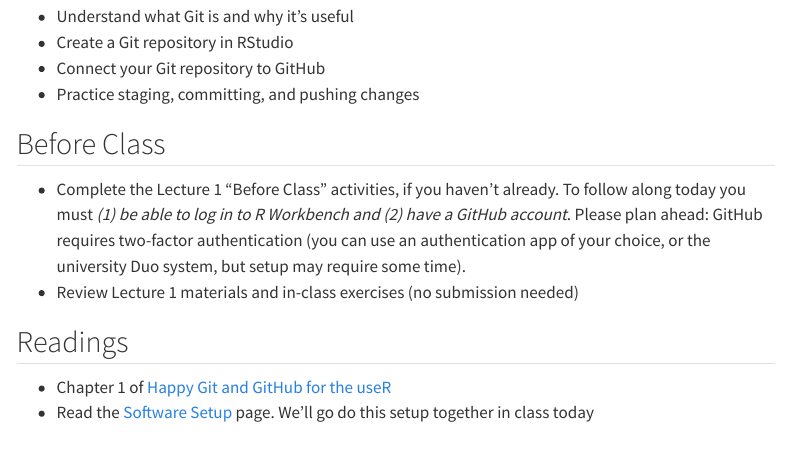
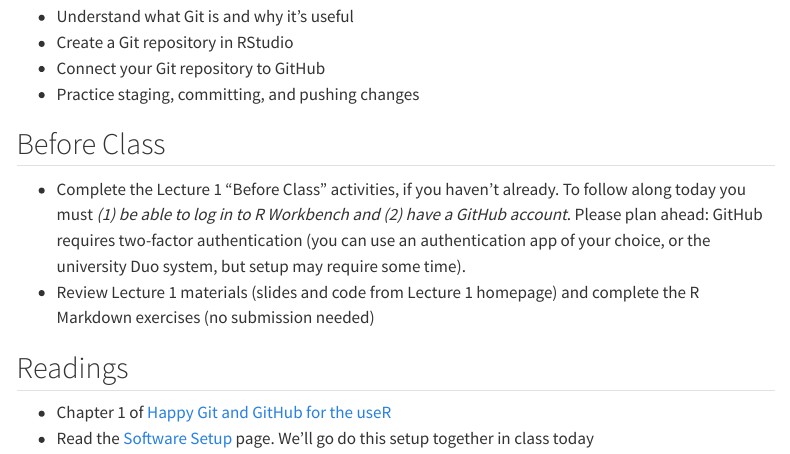
Before and after one commit to brinasab/css-website, a Quarto document (lectures/02-home.qmd): the page in a window 1100 px wide, from 330 px down. Rendered offline with R 4.5, knitr and Pandoc in place of Quarto, with nearby package versions; menus at the side of the page are left out.

Commit message:
Update course website

```diff
--- a/lectures/02-home.qmd
+++ b/lectures/02-home.qmd
@@ -37,7 +37,7 @@ knitr::opts_chunk$set(echo = FALSE)
 ## Before Class
 
 - Complete the Lecture 1 "Before Class" activities, if you haven't already. To follow along today you must *(1) be able to log in to R Workbench and (2) have a GitHub account*. Please plan ahead: GitHub requires two-factor authentication (you can use an authentication app of your choice, or the university Duo system, but setup may require some time).
-- Review Lecture 1 materials and in-class exercises (no submission needed)
+- Review Lecture 1 materials (slides and code from Lecture 1 homepage) and complete the R Markdown exercises (no submission needed)
 
 
 ## Readings
```
Also changed, not shown: docs/search.json, 1 other file.
